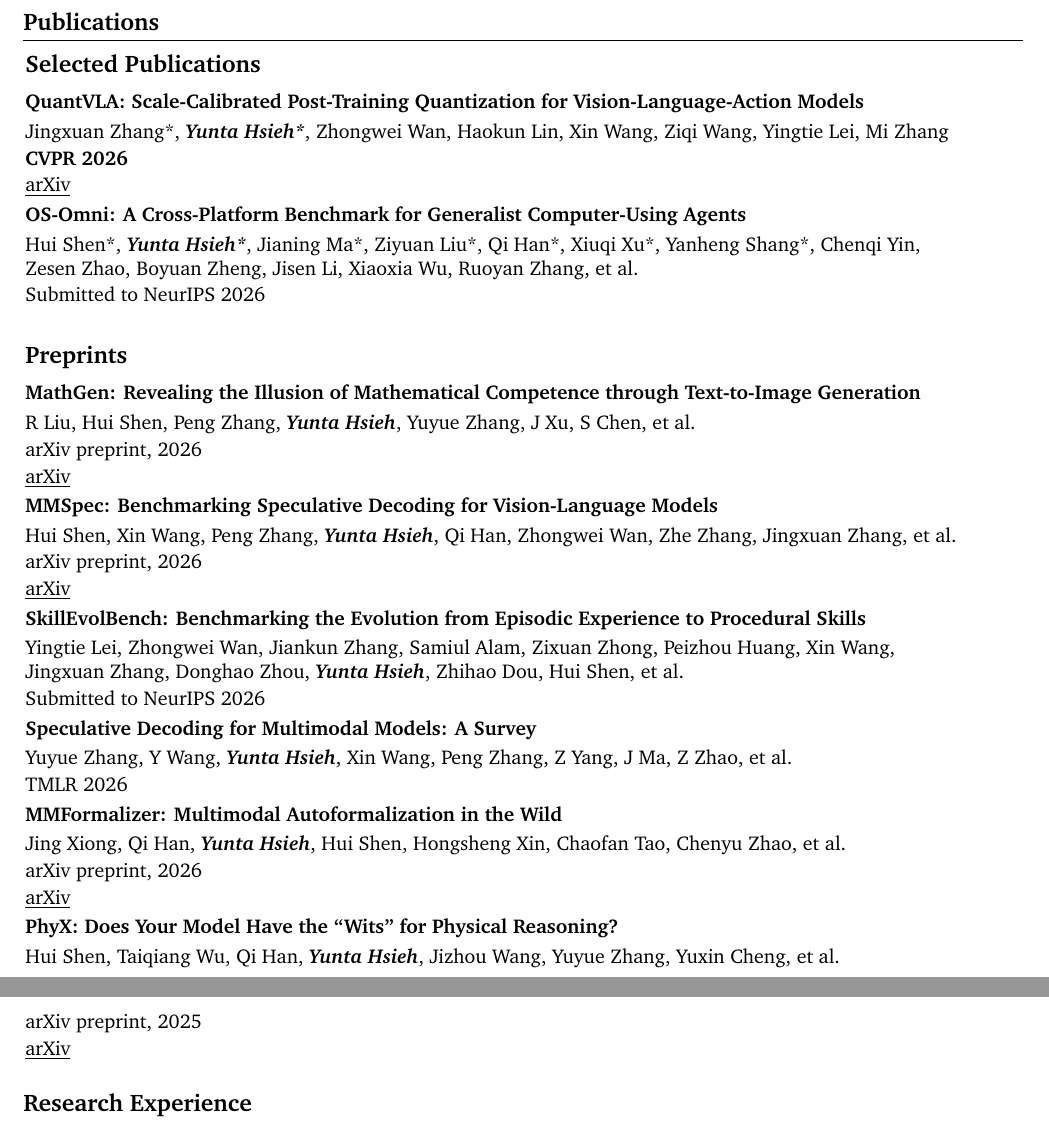
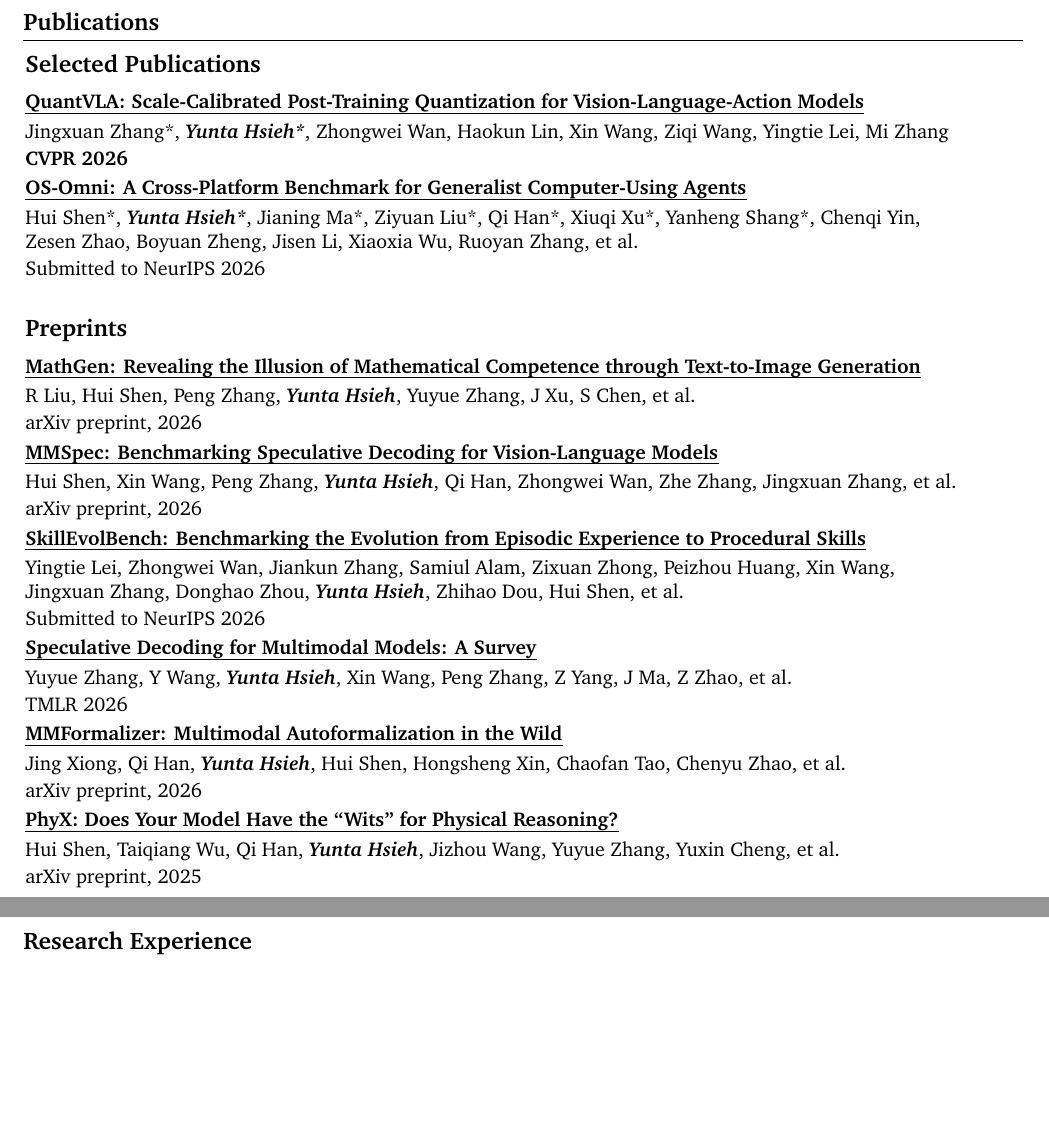
Before and after one commit to Kiky-88/Kiky, a LaTeX CV (images/CV.tex): two parts of pages 1 and 2 of 2, joined at a grey line, cut so that both start at the same text, the shorter picture padded with empty space. Compiled offline with pdfLaTeX.

Commit message:
Underline CV publication titles

```diff
--- a/images/CV.tex
+++ b/images/CV.tex
@@ -16,6 +16,7 @@
 \usepackage[dvipsnames]{xcolor} % for coloring text
 \definecolor{primaryColor}{RGB}{0, 0, 0} % define primary color
 \usepackage{enumitem} % for customizing lists
+\usepackage[normalem]{ulem} % for underlined publication titles
 \usepackage{fontawesome5} % for using icons
 \usepackage{amsmath} % for math
 \usepackage[
@@ -233,7 +234,7 @@
             \begin{onecolentry}
                \subsection*{Selected Publications}
                 \href{https://arxiv.org/pdf/2602.20309}
-                {\textbf{QuantVLA: Scale-Calibrated Post-Training Quantization for Vision-Language-Action Models}}
+                {\uline{\textbf{QuantVLA: Scale-Calibrated Post-Training Quantization for Vision-Language-Action Models}}}
             \end{onecolentry}
 
             \vspace{0.10 cm}
@@ -250,14 +251,12 @@
 
                 \vspace{0.05 cm}
                 \textbf{CVPR 2026}
-                \vspace{0.05 cm}\\
-                \href{https://arxiv.org/pdf/2602.20309}{\underline{arXiv}}
             \end{onecolentry}
 
             \vspace{0.10 cm}
 
             \begin{onecolentry}
-                {\textbf{OS-Omni: A Cross-Platform Benchmark for Generalist Computer-Using Agents}}
+                {\uline{\textbf{OS-Omni: A Cross-Platform Benchmark for Generalist Computer-Using Agents}}}
             \end{onecolentry}
 
             \vspace{0.10 cm}
@@ -287,7 +286,7 @@
             \begin{onecolentry}
                \subsection*{Preprints}
                 \href{https://arxiv.org/pdf/2603.27959}
-                {\textbf{MathGen: Revealing the Illusion of Mathematical Competence through Text-to-Image Generation}}
+                {\uline{\textbf{MathGen: Revealing the Illusion of Mathematical Competence through Text-to-Image Generation}}}
             \end{onecolentry}
 
             \vspace{0.10 cm}
@@ -304,15 +303,13 @@
 
                 \vspace{0.05 cm}
                 arXiv preprint, 2026
-                \vspace{0.05 cm}\\
-                \href{https://arxiv.org/pdf/2603.27959}{\underline{arXiv}}
             \end{onecolentry}
 
             \vspace{0.10 cm}
 
             \begin{onecolentry}
                 \href{https://arxiv.org/pdf/2603.14989}
-                {\textbf{MMSpec: Benchmarking Speculative Decoding for Vision-Language Models}}
+                {\uline{\textbf{MMSpec: Benchmarking Speculative Decoding for Vision-Language Models}}}
             \end{onecolentry}
 
             \vspace{0.10 cm}
@@ -330,14 +327,12 @@
 
                 \vspace{0.05 cm}
                 arXiv preprint, 2026
-                \vspace{0.05 cm}\\
-                \href{https://arxiv.org/pdf/2603.14989}{\underline{arXiv}}
             \end{onecolentry}
 
             \vspace{0.10 cm}
 
             \begin{onecolentry}
-                {\textbf{SkillEvolBench: Benchmarking the Evolution from Episodic Experience to Procedural Skills}}
+                {\uline{\textbf{SkillEvolBench: Benchmarking the Evolution from Episodic Experience to Procedural Skills}}}
             \end{onecolentry}
 
             \vspace{0.10 cm}
@@ -365,7 +360,7 @@
 
             \begin{onecolentry}
                 \href{https://www.preprints.org/manuscript/202603.2344}
-                {\textbf{Speculative Decoding for Multimodal Models: A Survey}}
+                {\uline{\textbf{Speculative Decoding for Multimodal Models: A Survey}}}
             \end{onecolentry}
 
             \vspace{0.10 cm}
@@ -406,15 +401,13 @@
 
                 \vspace{0.05 cm}
                 arXiv preprint, 2026
-                \vspace{0.05 cm}\\
-                \href{https://arxiv.org/pdf/2601.03017}{\underline{arXiv}}
             \end{onecolentry}
 
             \vspace{0.10 cm}
 
             \begin{onecolentry}
                 \href{https://arxiv.org/pdf/2505.15929}
-                {\textbf{PhyX: Does Your Model Have the ``Wits'' for Physical Reasoning?}}
+                {\uline{\textbf{PhyX: Does Your Model Have the ``Wits'' for Physical Reasoning?}}}
             \end{onecolentry}
 
             \vspace{0.10 cm}
@@ -431,8 +424,6 @@
 
                 \vspace{0.05 cm}
                 arXiv preprint, 2025
-                \vspace{0.05 cm}\\
-                \href{https://arxiv.org/pdf/2505.15929}{\underline{arXiv}}
             \end{onecolentry}
         \end{samepage}
 
```
Also changed, not shown: images/CV.tex (2 more changed lines).
